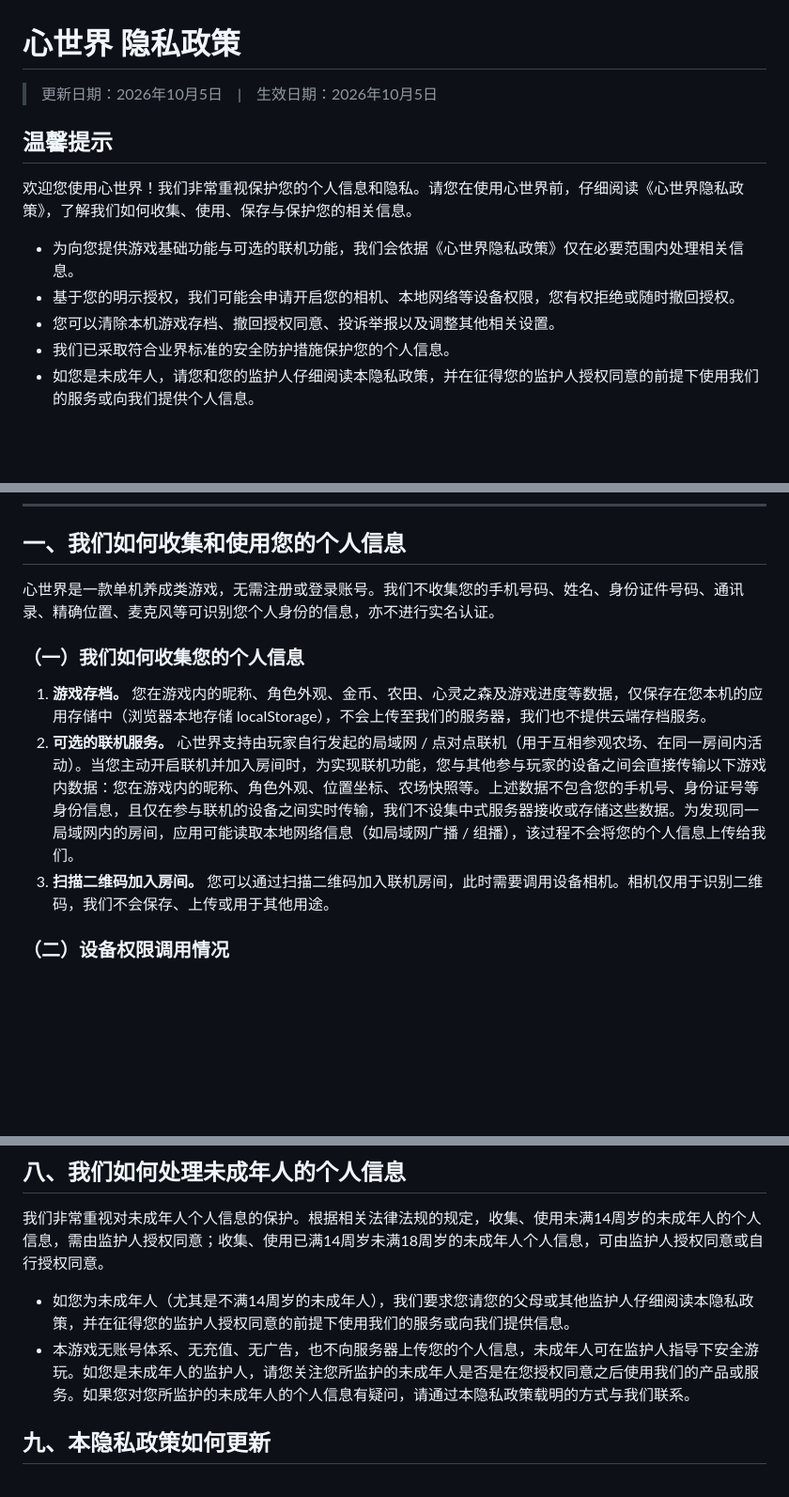
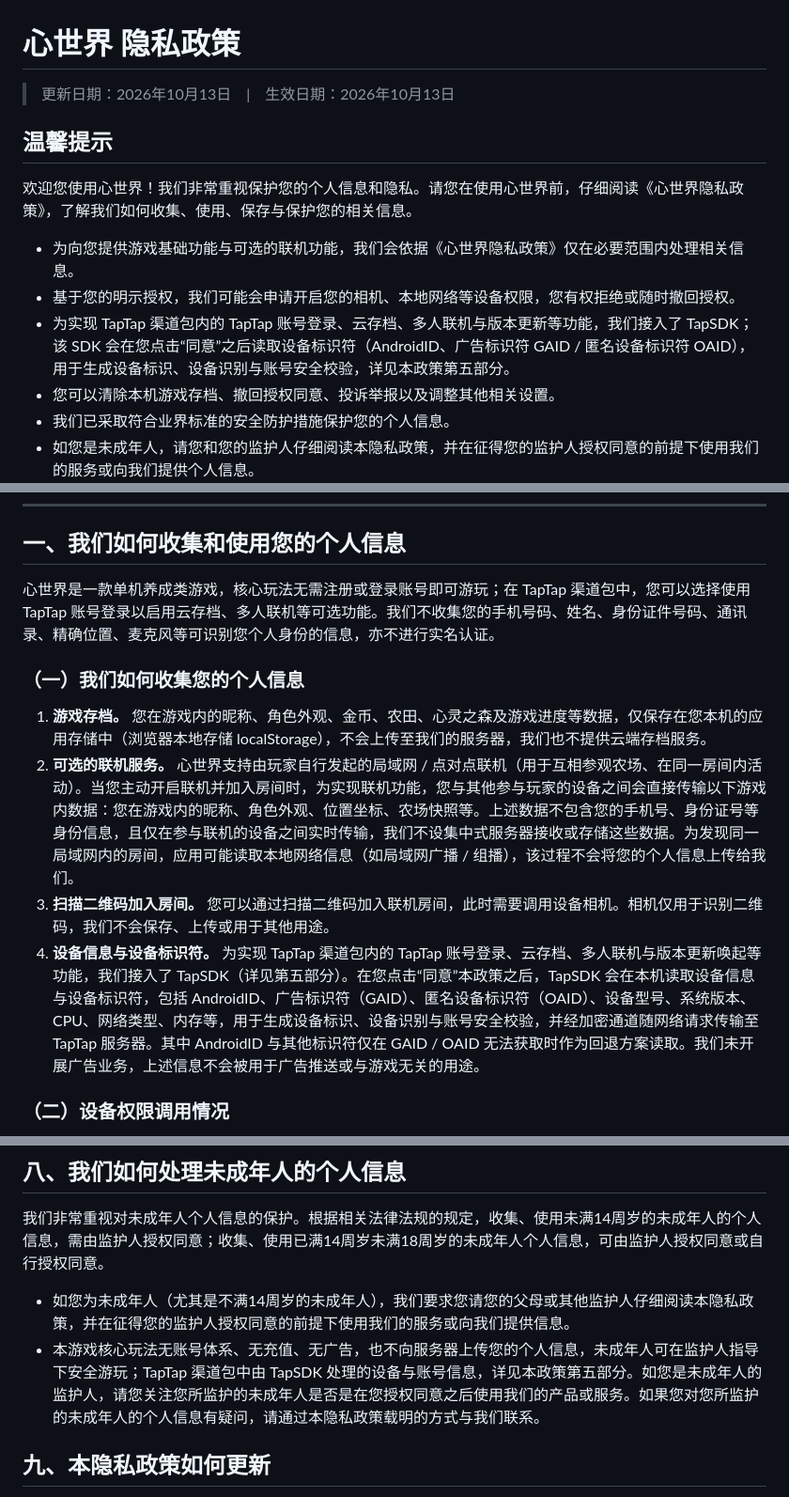
Before and after one commit to 54chenziyang/xinshijie-privac, a Markdown page: README.md, 3 parts joined by grey strips. Shown at 94% size. Rendered like a GitHub page; blank space fills up the shorter version.

```diff
--- a/README.md
+++ b/README.md
@@ -1,6 +1,6 @@
 # 心世界 隐私政策
 
-> 更新日期：2026年10月5日　|　生效日期：2026年10月5日
+> 更新日期：2026年10月13日　|　生效日期：2026年10月13日
 
 ## 温馨提示
 
@@ -8,6 +8,7 @@
 
 - 为向您提供游戏基础功能与可选的联机功能，我们会依据《心世界隐私政策》仅在必要范围内处理相关信息。
 - 基于您的明示授权，我们可能会申请开启您的相机、本地网络等设备权限，您有权拒绝或随时撤回授权。
+- 为实现 TapTap 渠道包内的 TapTap 账号登录、云存档、多人联机与版本更新等功能，我们接入了 TapSDK；该 SDK 会在您点击“同意”之后读取设备标识符（AndroidID、广告标识符 GAID / 匿名设备标识符 OAID），用于生成设备标识、设备识别与账号安全校验，详见本政策第五部分。
 - 您可以清除本机游戏存档、撤回授权同意、投诉举报以及调整其他相关设置。
 - 我们已采取符合业界标准的安全防护措施保护您的个人信息。
 - 如您是未成年人，请您和您的监护人仔细阅读本隐私政策，并在征得您的监护人授权同意的前提下使用我们的服务或向我们提供个人信息。
@@ -39,13 +40,14 @@
 
 ## 一、我们如何收集和使用您的个人信息
 
-心世界是一款单机养成类游戏，无需注册或登录账号。我们不收集您的手机号码、姓名、身份证件号码、通讯录、精确位置、麦克风等可识别您个人身份的信息，亦不进行实名认证。
+心世界是一款单机养成类游戏，核心玩法无需注册或登录账号即可游玩；在 TapTap 渠道包中，您可以选择使用 TapTap 账号登录以启用云存档、多人联机等可选功能。我们不收集您的手机号码、姓名、身份证件号码、通讯录、精确位置、麦克风等可识别您个人身份的信息，亦不进行实名认证。
 
 ### （一）我们如何收集您的个人信息
 
 1. **游戏存档。** 您在游戏内的昵称、角色外观、金币、农田、心灵之森及游戏进度等数据，仅保存在您本机的应用存储中（浏览器本地存储 localStorage），不会上传至我们的服务器，我们也不提供云端存档服务。
 2. **可选的联机服务。** 心世界支持由玩家自行发起的局域网 / 点对点联机（用于互相参观农场、在同一房间内活动）。当您主动开启联机并加入房间时，为实现联机功能，您与其他参与玩家的设备之间会直接传输以下游戏内数据：您在游戏内的昵称、角色外观、位置坐标、农场快照等。上述数据不包含您的手机号、身份证号等身份信息，且仅在参与联机的设备之间实时传输，我们不设集中式服务器接收或存储这些数据。为发现同一局域网内的房间，应用可能读取本地网络信息（如局域网广播 / 组播），该过程不会将您的个人信息上传给我们。
 3. **扫描二维码加入房间。** 您可以通过扫描二维码加入联机房间，此时需要调用设备相机。相机仅用于识别二维码，我们不会保存、上传或用于其他用途。
+4. **设备信息与设备标识符。** 为实现 TapTap 渠道包内的 TapTap 账号登录、云存档、多人联机与版本更新唤起等功能，我们接入了 TapSDK（详见第五部分）。在您点击“同意”本政策之后，TapSDK 会在本机读取设备信息与设备标识符，包括 AndroidID、广告标识符（GAID）、匿名设备标识符（OAID）、设备型号、系统版本、CPU、网络类型、内存等，用于生成设备标识、设备识别与账号安全校验，并经加密通道随网络请求传输至 TapTap 服务器。其中 AndroidID 与其他标识符仅在 GAID / OAID 无法获取时作为回退方案读取。我们未开展广告业务，上述信息不会被用于广告推送或与游戏无关的用途。
 
 ### （二）设备权限调用情况
 
@@ -161,7 +187,7 @@
 我们非常重视对未成年人个人信息的保护。根据相关法律法规的规定，收集、使用未满14周岁的未成年人的个人信息，需由监护人授权同意；收集、使用已满14周岁未满18周岁的未成年人个人信息，可由监护人授权同意或自行授权同意。
 
 - 如您为未成年人（尤其是不满14周岁的未成年人），我们要求您请您的父母或其他监护人仔细阅读本隐私政策，并在征得您的监护人授权同意的前提下使用我们的服务或向我们提供信息。
-- 本游戏无账号体系、无充值、无广告，也不向服务器上传您的个人信息，未成年人可在监护人指导下安全游玩。如您是未成年人的监护人，请您关注您所监护的未成年人是否是在您授权同意之后使用我们的产品或服务。如果您对您所监护的未成年人的个人信息有疑问，请通过本隐私政策载明的方式与我们联系。
+- 本游戏核心玩法无账号体系、无充值、无广告，也不向服务器上传您的个人信息，未成年人可在监护人指导下安全游玩；TapTap 渠道包中由 TapSDK 处理的设备与账号信息，详见本政策第五部分。如您是未成年人的监护人，请您关注您所监护的未成年人是否是在您授权同意之后使用我们的产品或服务。如果您对您所监护的未成年人的个人信息有疑问，请通过本隐私政策载明的方式与我们联系。
 
 ## 九、本隐私政策如何更新
 
```
Also changed, not shown: other parts of README.md (+29 -5 lines).
